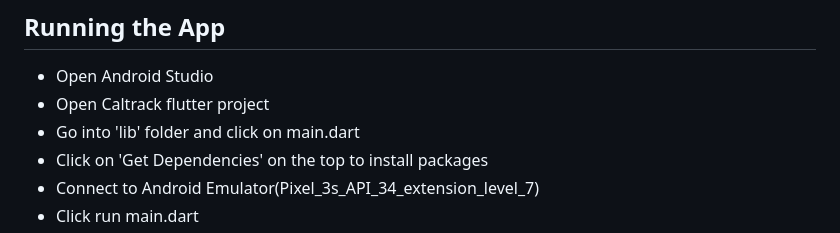
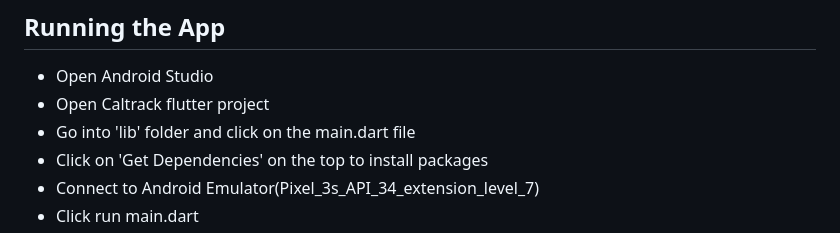
Before and after one commit to shresta-kalla/caltrack, a Markdown page: README.md, the part around the change. GitHub-like rendering.

```diff
--- a/README.md
+++ b/README.md
@@ -5,7 +5,7 @@
 ## Running the App
  * Open Android Studio
  * Open Caltrack flutter project
- * Go into 'lib' folder and click on main.dart
+ * Go into 'lib' folder and click on the main.dart file
  * Click on 'Get Dependencies' on the top to install packages
  * Connect to Android Emulator(Pixel_3s_API_34_extension_level_7)
  * Click run main.dart
```
